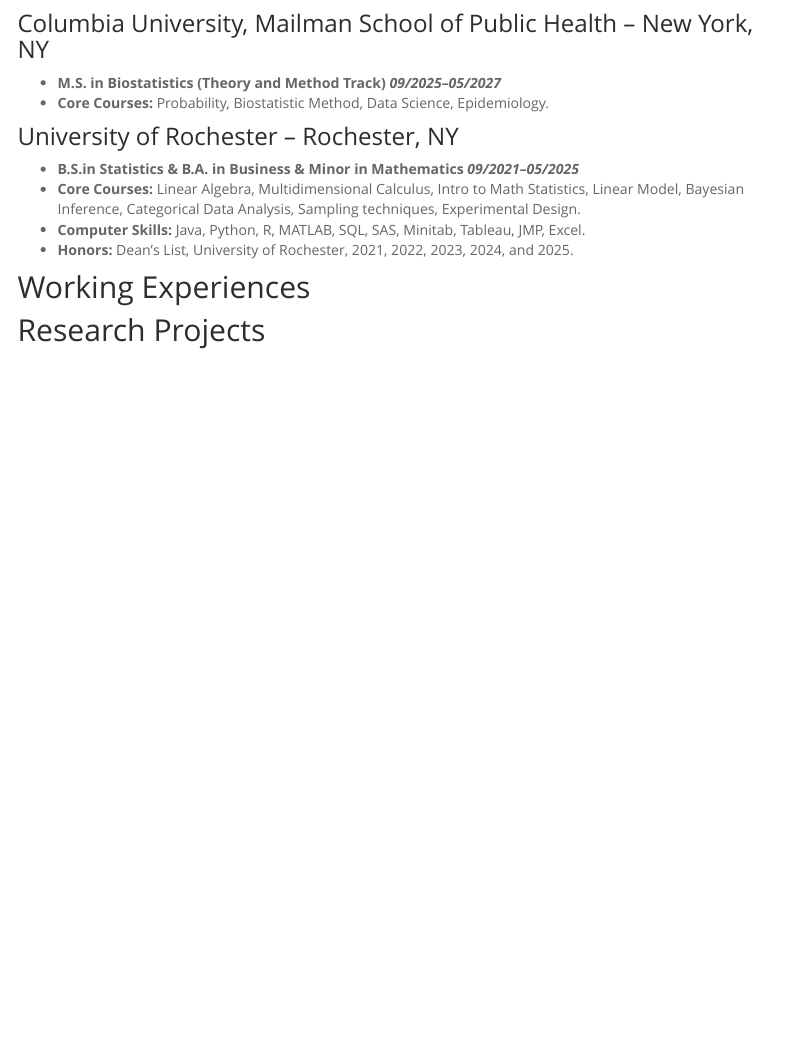
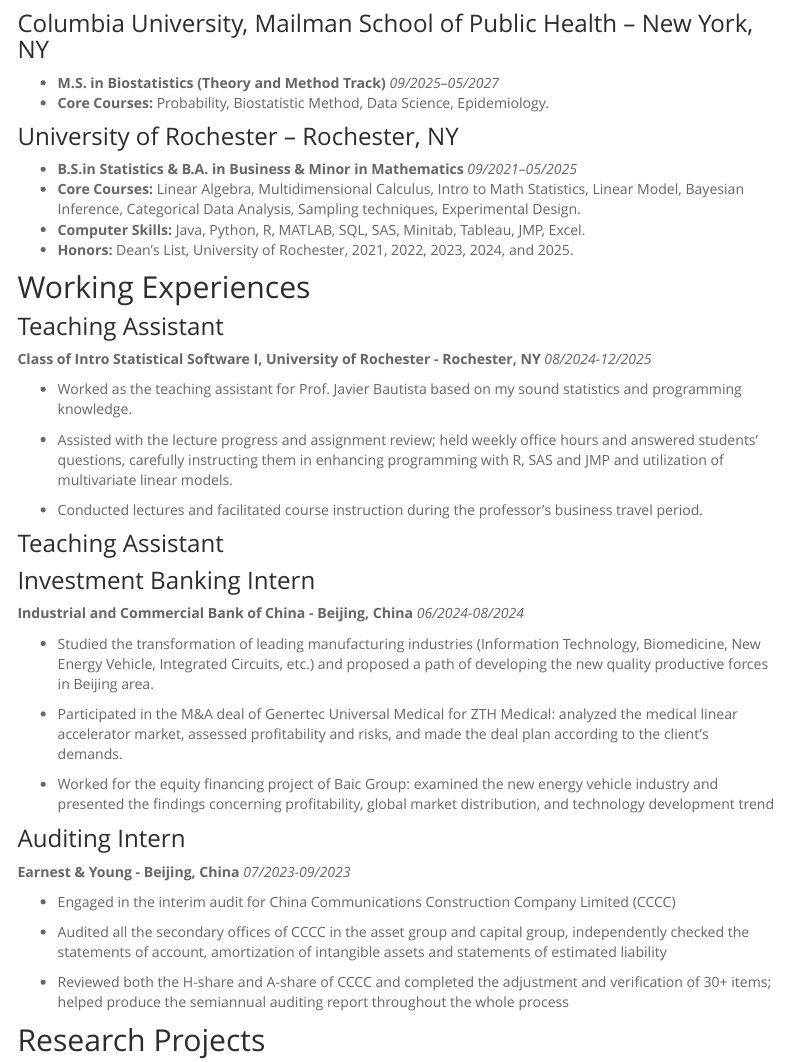
Before and after one commit to bohanzhu1105/bohanzhu1105.github.io, an R Markdown document (resume.Rmd): the page in a window 1100 px wide, from 170 px down. The pictures show the output file resume.html that the author committed with the source, opened offline; library style sheets and scripts come from the installed R packages; menus at the side of the page are left out.

Commit message:
resume updated

```diff
--- a/resume.Rmd
+++ b/resume.Rmd
@@ -9,11 +9,11 @@
 ## Education
 
 ### Columbia University, Mailman School of Public Health – New York, NY
-* **M.S. in Biostatistics (Theory and Method Track)**       ***09/2025–05/2027***
+* **M.S. in Biostatistics (Theory and Method Track)**       *09/2025–05/2027*
 * **Core Courses:** Probability, Biostatistic Method, Data Science, Epidemiology.
 
 ### University of Rochester – Rochester, NY
-* **B.S.in Statistics & B.A. in Business & Minor in Mathematics** ***09/2021–05/2025***
+* **B.S.in Statistics & B.A. in Business & Minor in Mathematics** *09/2021–05/2025*
 * **Core Courses:** Linear Algebra, Multidimensional Calculus, Intro to Math Statistics, Linear Model, Bayesian Inference, Categorical Data
 Analysis, Sampling techniques, Experimental Design.
 * **Computer Skills:** Java, Python, R, MATLAB, SQL, SAS, Minitab, Tableau, JMP, Excel.
@@ -21,8 +21,35 @@
 
 ## Working Experiences
 
-###Teaching Assistant
+### Teaching Assistant
 
+**Class of Intro Statistical Software I, University of Rochester - Rochester, NY** *08/2024-12/2025*
+
+* Worked as the teaching assistant for Prof. Javier Bautista based on my sound statistics and programming knowledge.
+
+*	Assisted with the lecture progress and assignment review; held weekly office hours and answered students’ questions, carefully instructing them in enhancing programming with R, SAS and JMP and utilization of multivariate linear models.
+
+* Conducted lectures and facilitated course instruction during the professor’s business travel period.
+
+### Teaching Assistant
+
+### Investment Banking Intern
+**Industrial and Commercial Bank of China - Beijing, China** *06/2024-08/2024*
+
+* Studied the transformation of leading manufacturing industries (Information Technology, Biomedicine, New Energy Vehicle, Integrated Circuits, etc.) and proposed a path of developing the new quality productive forces in Beijing area.
+
+* Participated in the M&A deal of Genertec Universal Medical for ZTH Medical: analyzed the medical linear accelerator market, assessed profitability and risks, and made the deal plan according to the client’s demands.
+
+* Worked for the equity financing project of Baic Group: examined the new energy vehicle industry and presented the findings concerning profitability, global market distribution, and technology development trend
+
+### Auditing Intern
+**Earnest & Young - Beijing, China** *07/2023-09/2023*
+
+* Engaged in the interim audit for China Communications Construction Company Limited (CCCC)
+
+* Audited all the secondary offices of CCCC in the asset group and capital group, independently checked the statements of account, amortization of intangible assets and statements of estimated liability
+
+* Reviewed both the H-share and A-share of CCCC and completed the adjustment and verification of 30+ items; helped produce the semiannual auditing report throughout the whole process
 
 
 ## Research Projects
```
Also changed, not shown: resume.html.
